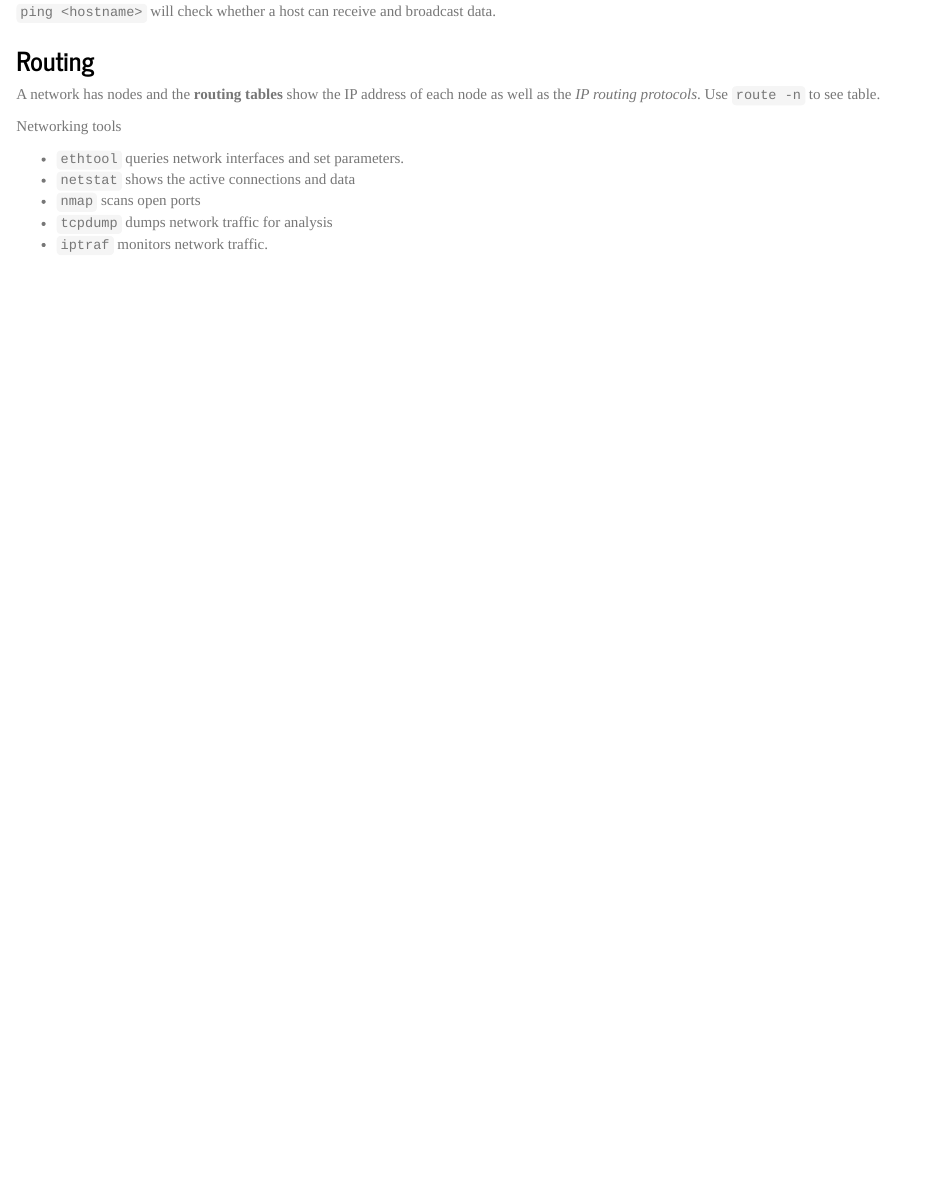
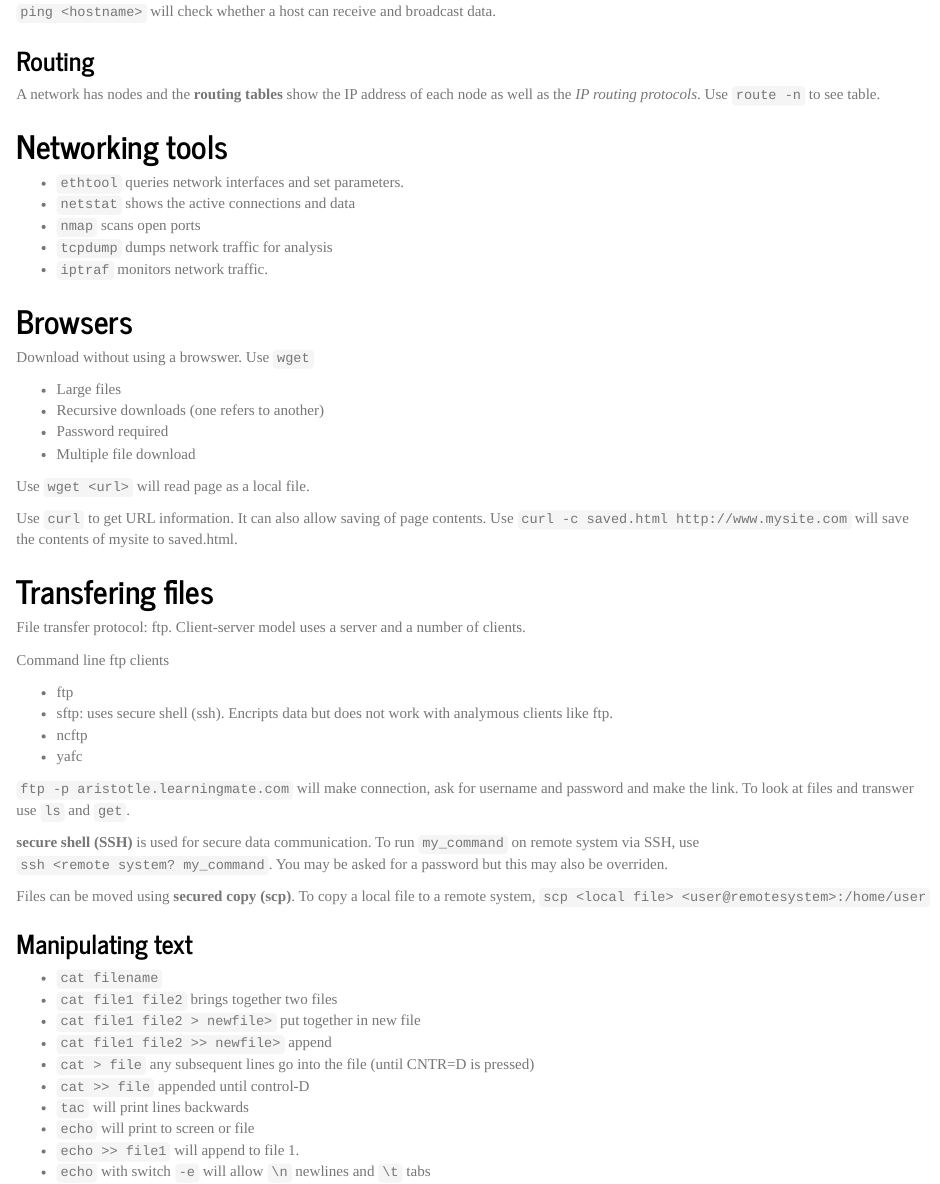
Before and after one commit to RobHayward/Linux, an R Markdown document (Udemy/edXlinux.Rmd): the page in a window 1100 px wide, from 4550 px down. The pictures show the output file Udemy/edXlinux.html that the author committed with the source, opened offline.

Commit message:
More progress on edXlinux

```diff
--- a/Udemy/edXlinux.Rmd
+++ b/Udemy/edXlinux.Rmd
@@ -219,10 +219,51 @@ These are connection channels between a device and a network. Physically, the pr
 ###Routing
 A network has nodes and the **routing tables** show the IP address of each node as well as the *IP routing protocols*. Use `route -n` to see table.
 
-Networking tools
+## Networking tools
 
 * `ethtool` queries network interfaces and set parameters.
 * `netstat` shows the active connections and data
 * `nmap` scans open ports
 * `tcpdump` dumps network traffic for analysis
 * `iptraf` monitors network traffic.
+
+## Browsers
+Download without using a browswer.  Use `wget`
+
+* Large files
+* Recursive downloads (one refers to another)
+* Password required
+* Multiple file download
+
+Use `wget <url>` will read page as a local file.
+
+Use `curl` to get URL information. It can also allow saving of page contents. Use `curl -c saved.html http://www.mysite.com` will save the contents of mysite to saved.html.
+
+## Transfering files
+File transfer protocol: ftp. Client-server model uses a server and a number of clients.
+
+Command line ftp clients
+
+* ftp
+* sftp: uses secure shell (ssh).  Encripts data but does not work with analymous clients like ftp.
+* ncftp
+* yafc
+
+`ftp -p aristotle.learningmate.com` will make connection, ask for username and password and make the link.  To look at files and transwer use `ls` and `get`.
+
+**secure shell (SSH)** is used for secure data communication. To run `my_command` on remote system via SSH, use `ssh <remote system? my_command`.  You may be asked for a password but this may also be overriden.
+
+Files can be moved using **secured copy (scp)**.  To copy a local file to a remote system, `scp <local file> <user@remotesystem>:/home/user`
+
+###Manipulating text
+
+* `cat filename`
+* `cat file1 file2` brings together two files
+* `cat file1 file2 > newfile>` put together in new file
+* `cat file1 file2 >> newfile>` append
+* `cat > file` any subsequent lines go into the file (until CNTR=D is pressed)
+* `cat >> file` appended until control-D
+* `tac` will print lines backwards
+* `echo` will print to screen or file
+* `echo >> file1` will append to file 1.
+* `echo` with switch `-e` will allow `\n` newlines and `\t` tabs
```
Also changed, not shown: Udemy/edXlinux.html.
